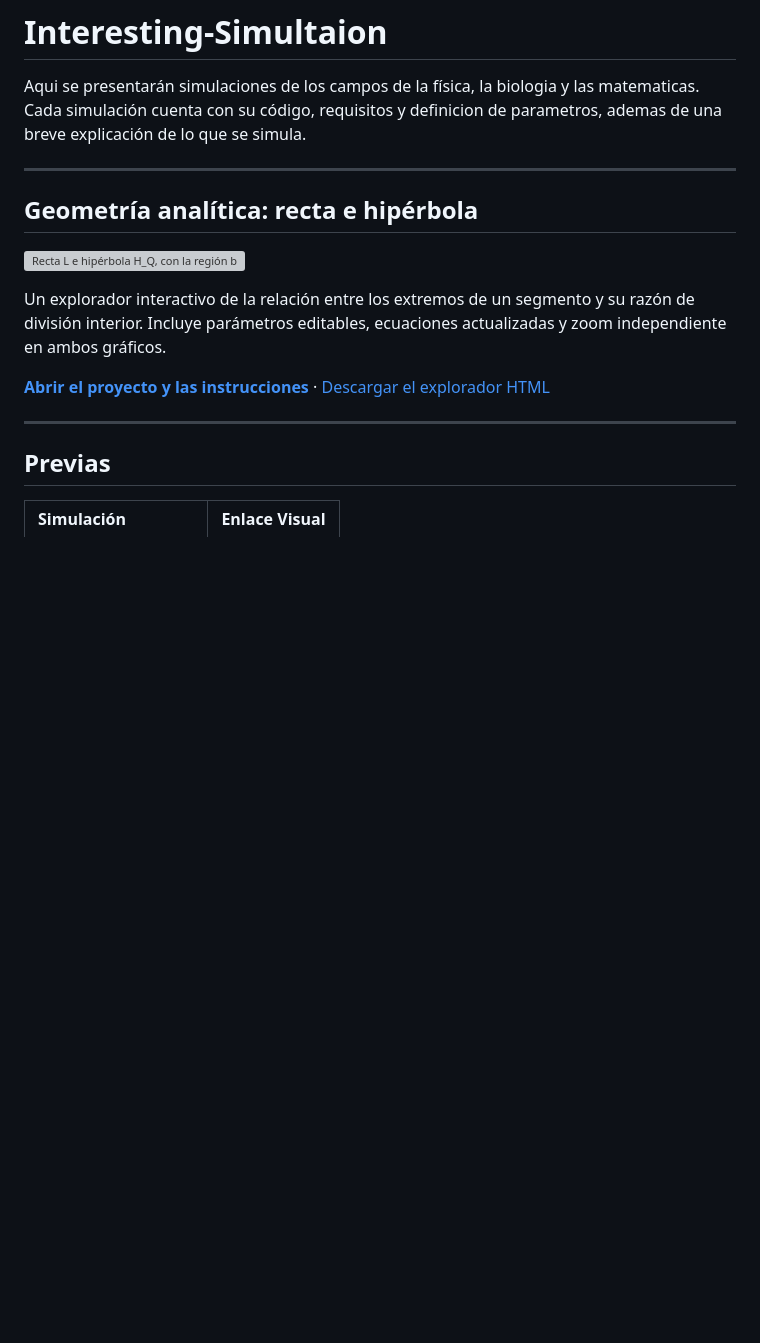
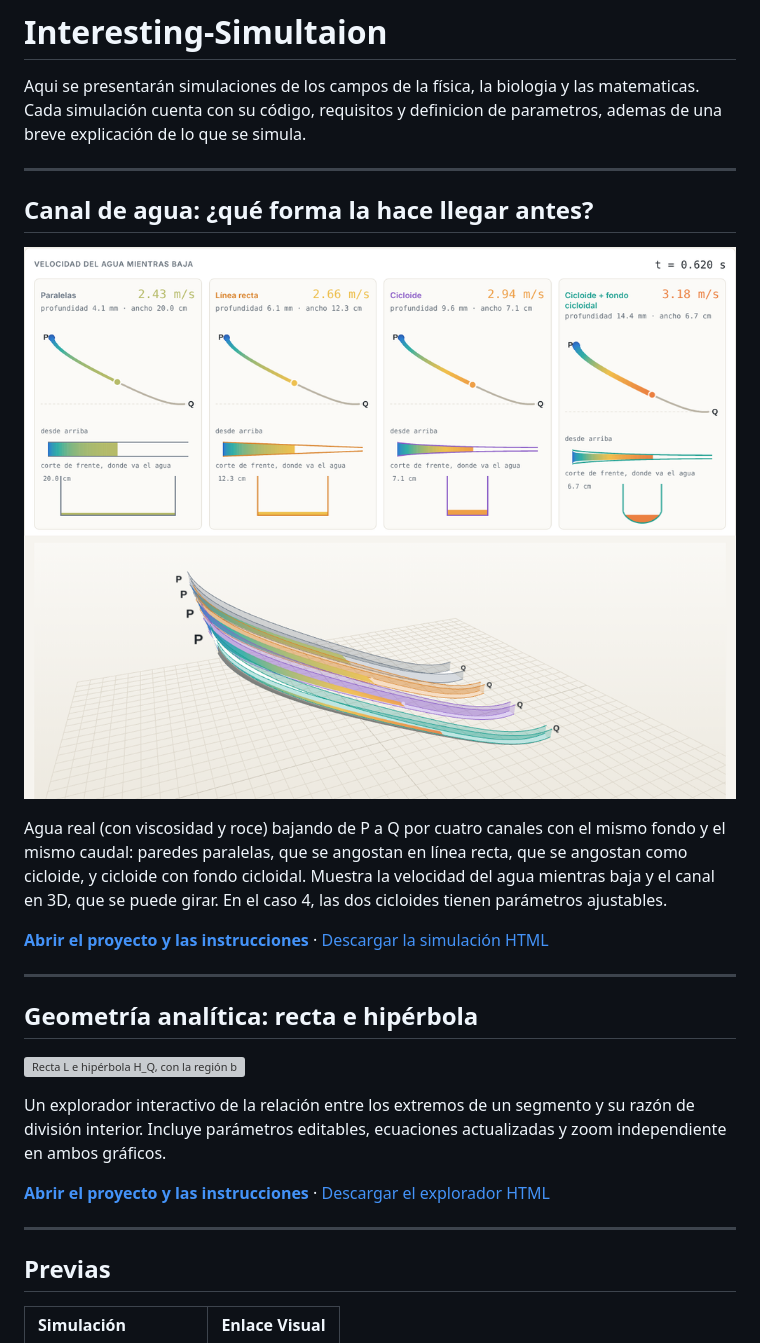
Before and after one commit to rodrigo-svg/Interesting-Simultaion, a Markdown page: README.md, the part around the change. GitHub-like rendering; pictures changed too: Canal-de-agua/portada.png (added); blank space fills up the shorter version; grey boxes are pictures that could not be loaded.

```diff
--- a/README.md
+++ b/README.md
@@ -1,6 +1,15 @@
 # Interesting-Simultaion
 
 Aqui se presentarán simulaciones de los campos de la física, la biologia y las matematicas. Cada simulación cuenta con su código, requisitos y definicion de parametros, ademas de una breve explicación de lo que se simula.
+
+---
+## Canal de agua: ¿qué forma la hace llegar antes?
+
+[![Velocidad del agua en cuatro canales y vista 3D](./Canal-de-agua/portada.png)](./Canal-de-agua/)
+
+Agua real (con viscosidad y roce) bajando de P a Q por cuatro canales con el mismo fondo y el mismo caudal: paredes paralelas, que se angostan en línea recta, que se angostan como cicloide, y cicloide con fondo cicloidal. Muestra la velocidad del agua mientras baja y el canal en 3D, que se puede girar. En el caso 4, las dos cicloides tienen parámetros ajustables.
+
+**[Abrir el proyecto y las instrucciones](./Canal-de-agua/)** · [Descargar la simulación HTML](https://github.com/rodrigo-svg/Interesting-Simultaion/raw/refs/heads/main/Canal-de-agua/index.html)
 
 ---
 ## Geometría analítica: recta e hipérbola
```
Also changed, not shown: Canal-de-agua/README.md (added, +82 -0 lines), Canal-de-agua/animacion.gif (added), 6 other files.
